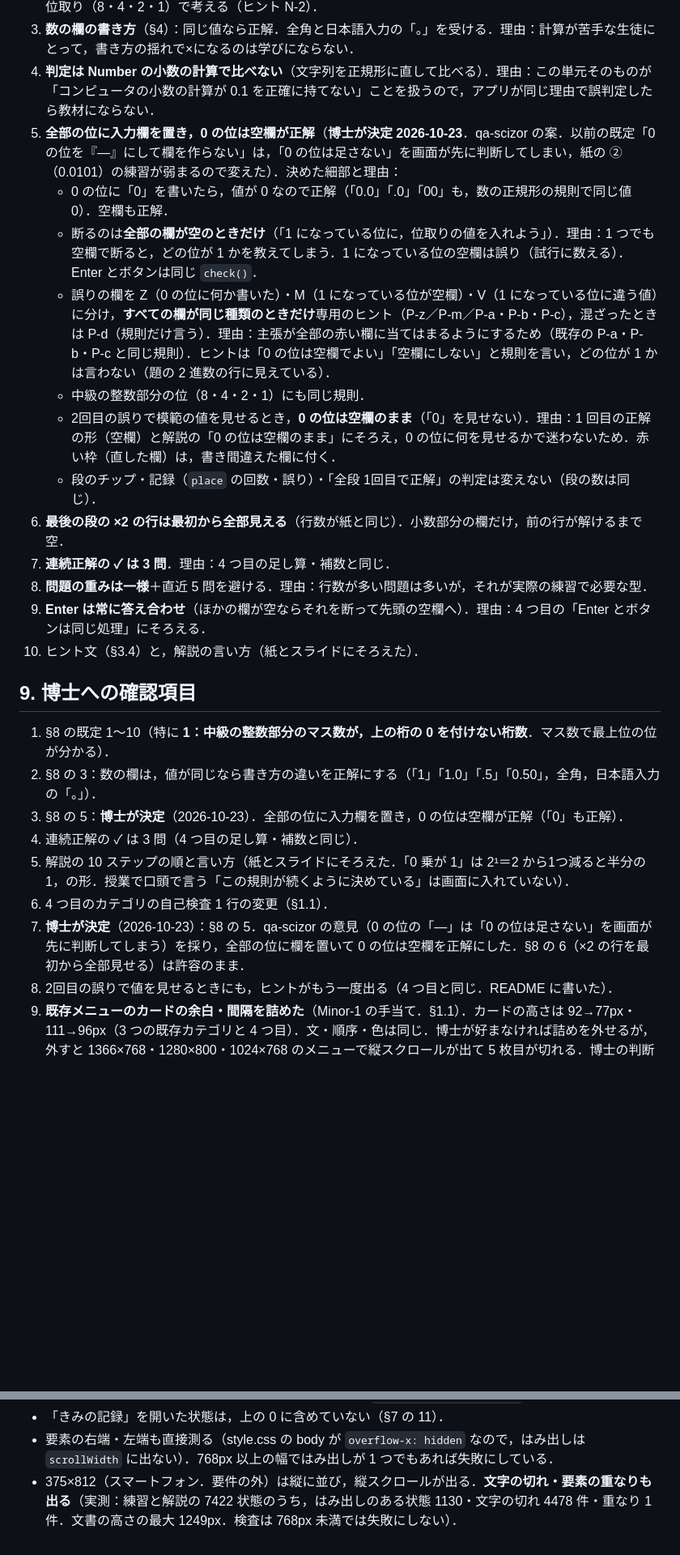
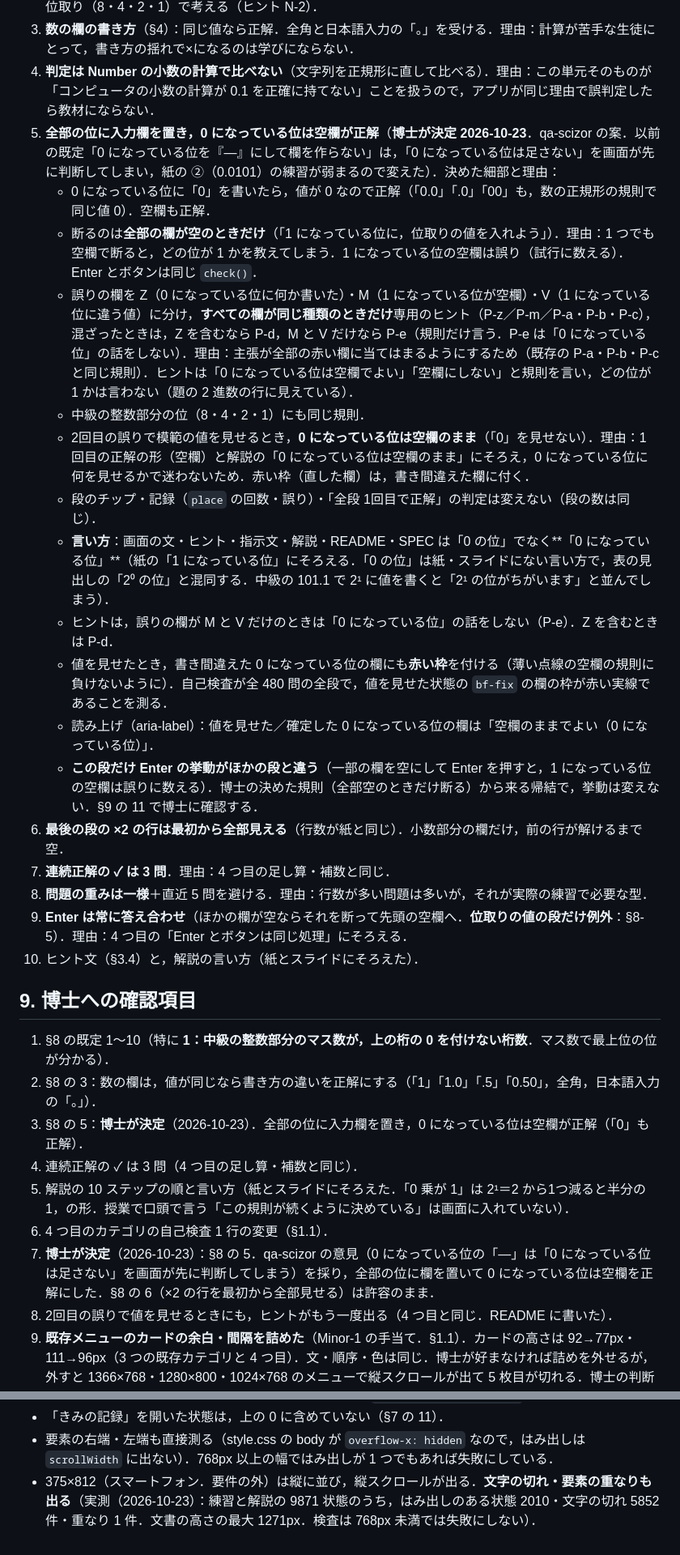
Before and after one commit to tkamiya-ssalesio/cs-math-trainer, a Markdown page: docs/binary-fraction-SPEC.md, 2 parts joined by grey strips. Shown at 81% size. Rendered like a GitHub page; blank space fills up the shorter version.

```diff
--- a/docs/binary-fraction-SPEC.md
+++ b/docs/binary-fraction-SPEC.md
@@ -192,28 +193,33 @@
 2. **10 進→2 進の中級で，整数部分の変換を「÷2」にしない**．理由：紙の範囲を超えない．整数部分は既習の位取り（8・4・2・1）で考える（ヒント N-2）．
 3. **数の欄の書き方**（§4）：同じ値なら正解．全角と日本語入力の「。」を受ける．理由：計算が苦手な生徒にとって，書き方の揺れで×になるのは学びにならない．
 4. **判定は Number の小数の計算で比べない**（文字列を正規形に直して比べる）．理由：この単元そのものが「コンピュータの小数の計算が 0.1 を正確に持てない」ことを扱うので，アプリが同じ理由で誤判定したら教材にならない．
-5. **全部の位に入力欄を置き，0 の位は空欄が正解**（**博士が決定 2026-10-23**．qa-scizor の案．以前の既定「0 の位を『—』にして欄を作らない」は，「0 の位は足さない」を画面が先に判断してしまい，紙の ②（0.0101）の練習が弱まるので変えた）．決めた細部と理由：
-   - 0 の位に「0」を書いたら，値が 0 なので正解（「0.0」「.0」「00」も，数の正規形の規則で同じ値 0）．空欄も正解．
+5. **全部の位に入力欄を置き，0 になっている位は空欄が正解**（**博士が決定 2026-10-23**．qa-scizor の案．以前の既定「0 になっている位を『—』にして欄を作らない」は，「0 になっている位は足さない」を画面が先に判断してしまい，紙の ②（0.0101）の練習が弱まるので変えた）．決めた細部と理由：
+   - 0 になっている位に「0」を書いたら，値が 0 なので正解（「0.0」「.0」「00」も，数の正規形の規則で同じ値 0）．空欄も正解．
    - 断るのは**全部の欄が空のときだけ**（「1 になっている位に，位取りの値を入れよう」）．理由：1 つでも空欄で断ると，どの位が 1 かを教えてしまう．1 になっている位の空欄は誤り（試行に数える）．Enter とボタンは同じ `check()`．
-   - 誤りの欄を Z（0 の位に何か書いた）・M（1 になっている位が空欄）・V（1 になっている位に違う値）に分け，**すべての欄が同じ種類のときだけ**専用のヒント（P-z／P-m／P-a・P-b・P-c），混ざったときは P-d（規則だけ言う）．理由：主張が全部の赤い欄に当てはまるようにするため（既存の P-a・P-b・P-c と同じ規則）．ヒントは「0 の位は空欄でよい」「空欄にしない」と規則を言い，どの位が 1 かは言わない（題の 2 進数の行に見えている）．
+   - 誤りの欄を Z（0 になっている位に何か書いた）・M（1 になっている位が空欄）・V（1 になっている位に違う値）に分け，**すべての欄が同じ種類のときだけ**専用のヒント（P-z／P-m／P-a・P-b・P-c），混ざったときは，Z を含むなら P-d，M と V だけなら P-e（規則だけ言う．P-e は「0 になっている位」の話をしない）．理由：主張が全部の赤い欄に当てはまるようにするため（既存の P-a・P-b・P-c と同じ規則）．ヒントは「0 になっている位は空欄でよい」「空欄にしない」と規則を言い，どの位が 1 かは言わない（題の 2 進数の行に見えている）．
    - 中級の整数部分の位（8・4・2・1）にも同じ規則．
-   - 2回目の誤りで模範の値を見せるとき，**0 の位は空欄のまま**（「0」を見せない）．理由：1 回目の正解の形（空欄）と解説の「0 の位は空欄のまま」にそろえ，0 の位に何を見せるかで迷わないため．赤い枠（直した欄）は，書き間違えた欄に付く．
+   - 2回目の誤りで模範の値を見せるとき，**0 になっている位は空欄のまま**（「0」を見せない）．理由：1 回目の正解の形（空欄）と解説の「0 になっている位は空欄のまま」にそろえ，0 になっている位に何を見せるかで迷わないため．赤い枠（直した欄）は，書き間違えた欄に付く．
    - 段のチップ・記録（`place` の回数・誤り）・「全段 1回目で正解」の判定は変えない（段の数は同じ）．
+   - **言い方**：画面の文・ヒント・指示文・解説・README・SPEC は「0 の位」でなく**「0 になっている位」**（紙の「1 になっている位」にそろえる．「0 の位」は紙・スライドにない言い方で，表の見出しの「2⁰ の位」と混同する．中級の 101.1 で 2¹ に値を書くと「2¹ の位がちがいます」と並んでしまう）．
+   - ヒントは，誤りの欄が M と V だけのときは「0 になっている位」の話をしない（P-e）．Z を含むときは P-d．
+   - 値を見せたとき，書き間違えた 0 になっている位の欄にも**赤い枠**を付ける（薄い点線の空欄の規則に負けないように）．自己検査が全 480 問の全段で，値を見せた状態の `bf-fix` の欄の枠が赤い実線であることを測る．
+   - 読み上げ（aria-label）：値を見せた／確定した 0 になっている位の欄は「空欄のままでよい（0 になっている位）」．
+   - **この段だけ Enter の挙動がほかの段と違う**（一部の欄を空にして Enter を押すと，1 になっている位の空欄は誤りに数える）．博士の決めた規則（全部空のときだけ断る）から来る帰結で，挙動は変えない．§9 の 11 で博士に確認する．
 6. **最後の段の ×2 の行は最初から全部見える**（行数が紙と同じ）．小数部分の欄だけ，前の行が解けるまで空．
 7. **連続正解の ✓ は 3 問**．理由：4 つ目の足し算・補数と同じ．
 8. **問題の重みは一様**＋直近 5 問を避ける．理由：行数が多い問題は多いが，それが実際の練習で必要な型．
-9. **Enter は常に答え合わせ**（ほかの欄が空ならそれを断って先頭の空欄へ）．理由：4 つ目の「Enter とボタンは同じ処理」にそろえる．
+9. **Enter は常に答え合わせ**（ほかの欄が空ならそれを断って先頭の空欄へ．**位取りの値の段だけ例外**：§8-5）．理由：4 つ目の「Enter とボタンは同じ処理」にそろえる．
 10. ヒント文（§3.4）と，解説の言い方（紙とスライドにそろえた）．
 
 ## 9. 博士への確認項目
 
 1. §8 の既定 1〜10（特に **1：中級の整数部分のマス数が，上の桁の 0 を付けない桁数**．マス数で最上位の位が分かる）．
 2. §8 の 3：数の欄は，値が同じなら書き方の違いを正解にする（「1」「1.0」「.5」「0.50」，全角，日本語入力の「。」）．
-3. §8 の 5：**博士が決定**（2026-10-23）．全部の位に入力欄を置き，0 の位は空欄が正解（「0」も正解）．
+3. §8 の 5：**博士が決定**（2026-10-23）．全部の位に入力欄を置き，0 になっている位は空欄が正解（「0」も正解）．
 4. 連続正解の ✓ は 3 問（4 つ目の足し算・補数と同じ）．
 5. 解説の 10 ステップの順と言い方（紙とスライドにそろえた．「0 乗が 1」は 2¹＝2 から1つ減ると半分の 1，の形．授業で口頭で言う「この規則が続くように決めている」は画面に入れていない）．
 6. 4 つ目のカテゴリの自己検査 1 行の変更（§1.1）．
-7. **博士が決定**（2026-10-23）：§8 の 5．qa-scizor の意見（0 の位の「—」は「0 の位は足さない」を画面が先に判断してしまう）を採り，全部の位に欄を置いて 0 の位は空欄を正解にした．§8 の 6（×2 の行を最初から全部見せる）は許容のまま．
+7. **博士が決定**（2026-10-23）：§8 の 5．qa-scizor の意見（0 になっている位の「—」は「0 になっている位は足さない」を画面が先に判断してしまう）を採り，全部の位に欄を置いて 0 になっている位は空欄を正解にした．§8 の 6（×2 の行を最初から全部見せる）は許容のまま．
 8. 2回目の誤りで値を見せるときにも，ヒントがもう一度出る（4 つ目と同じ．README に書いた）．
 9. **既存メニューのカードの余白・間隔を詰めた**（Minor-1 の手当て．§1.1）．カードの高さは 92→77px・111→96px（3 つの既存カテゴリと 4 つ目）．文・順序・色は同じ．博士が好まなければ詰めを外せるが，外すと 1366×768・1280×800・1024×768 のメニューで縦スクロールが出て 5 枚目が切れる．博士の判断事項．
 10. サブメニューは縦にスクロールする．既存のサブメニューも同じ（退行ではない）．実測（qa-scizor）：1280×800 で 5 つ目 124px・既存 17px．768 の高さで 5 つ目 156px・既存 49px・4 つ目 273px．
@@ -237,4 +244,4 @@
 - 解説：全 10 ステップが 5 つの幅でスクロールなしに収まる．カードの高さは 352px で全ステップ同じ．解説の画面は表（8 桁）のために幅を 820px に広げる（`.app-container.bf-learn`）．
 - 「きみの記録」を開いた状態は，上の 0 に含めていない（§7 の 11）．
 - 要素の右端・左端も直接測る（style.css の body が `overflow-x: hidden` なので，はみ出しは `scrollWidth` に出ない）．768px 以上の幅ではみ出しが 1 つでもあれば失敗にしている．
-- 375×812（スマートフォン．要件の外）は縦に並び，縦スクロールが出る．**文字の切れ・要素の重なりも出る**（実測：練習と解説の 7422 状態のうち，はみ出しのある状態 1130・文字の切れ 4478 件・重なり 1 件．文書の高さの最大 1249px．検査は 768px 未満では失敗にしない）．
+- 375×812（スマートフォン．要件の外）は縦に並び，縦スクロールが出る．**文字の切れ・要素の重なりも出る**（実測（2026-10-23）：練習と解説の 9871 状態のうち，はみ出しのある状態 2010・文字の切れ 5852 件・重なり 1 件．文書の高さの最大 1271px．検査は 768px 未満では失敗にしない）．
```
Also changed, not shown: other parts of docs/binary-fraction-SPEC.md (+21 -19 lines), README.md (+4 -4 lines).
